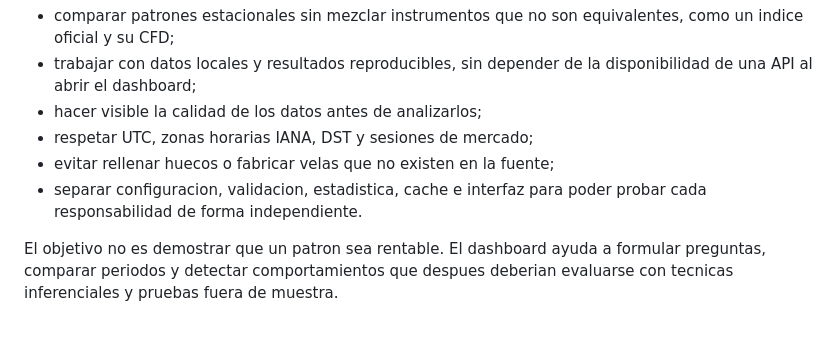
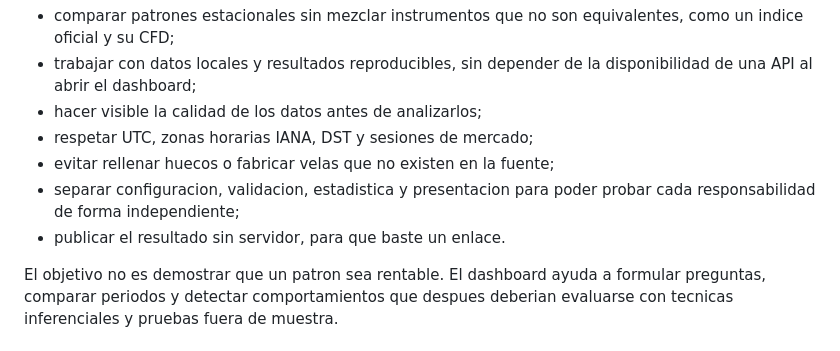
Before and after one commit to Seggov/seasonal-market-dashboard, a Markdown page: README.md, the part around the change. Drawn GitHub-style.

Commit message:
docs: actualiza la motivacion

```diff
--- a/README.md
+++ b/README.md
@@ -46,8 +46,9 @@ notebook aislado y construir una aplicacion donde fuera posible:
 - hacer visible la calidad de los datos antes de analizarlos;
 - respetar UTC, zonas horarias IANA, DST y sesiones de mercado;
 - evitar rellenar huecos o fabricar velas que no existen en la fuente;
-- separar configuracion, validacion, estadistica, cache e interfaz para poder
-  probar cada responsabilidad de forma independiente.
+- separar configuracion, validacion, estadistica y presentacion para poder
+  probar cada responsabilidad de forma independiente;
+- publicar el resultado sin servidor, para que baste un enlace.
 
 El objetivo no es demostrar que un patron sea rentable. El dashboard ayuda a
 formular preguntas, comparar periodos y detectar comportamientos que despues
```
